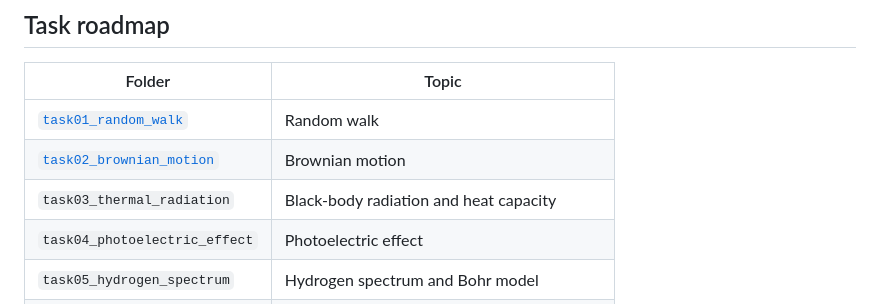
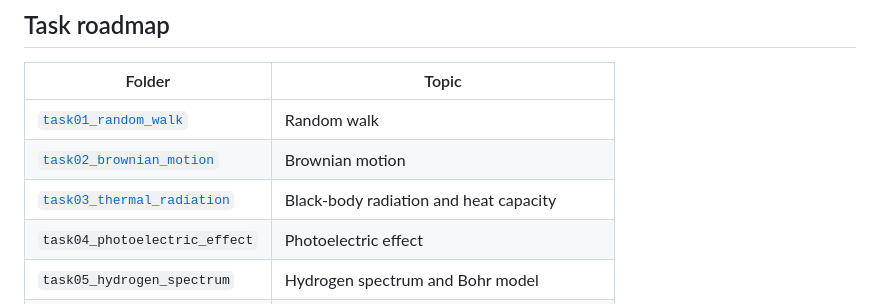
Before and after one commit to Ocin12345/bpho-computational-challenge-2026, a Markdown page: README.md, the part around the change. GitHub-like rendering.

Commit message:
Document Task 3 scope

```diff
--- a/README.md
+++ b/README.md
@@ -39,7 +39,7 @@ allowed by the competition if they are useful for a particular task.
 | --- | --- |
 | [`task01_random_walk`](task01_random_walk/README.md) | Random walk |
 | [`task02_brownian_motion`](task02_brownian_motion/README.md) | Brownian motion |
-| `task03_thermal_radiation` | Black-body radiation and heat capacity |
+| [`task03_thermal_radiation`](task03_thermal_radiation/README.md) | Black-body radiation and heat capacity |
 | `task04_photoelectric_effect` | Photoelectric effect |
 | `task05_hydrogen_spectrum` | Hydrogen spectrum and Bohr model |
 | `task06_electron_diffraction` | Electron diffraction |
```
Also changed, not shown: task03_thermal_radiation/README.md (added, +185 -0 lines).
